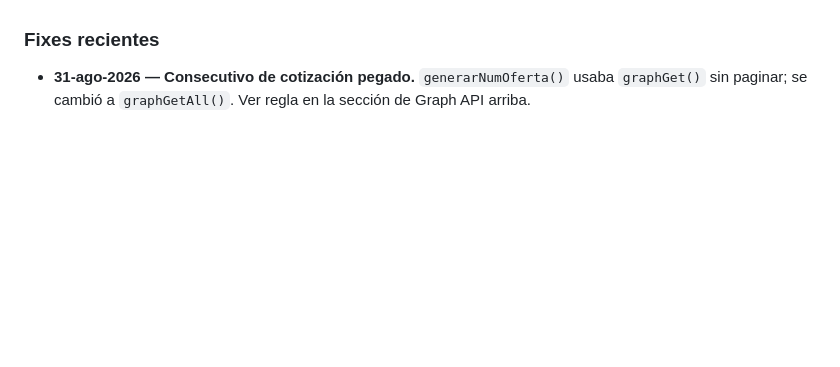
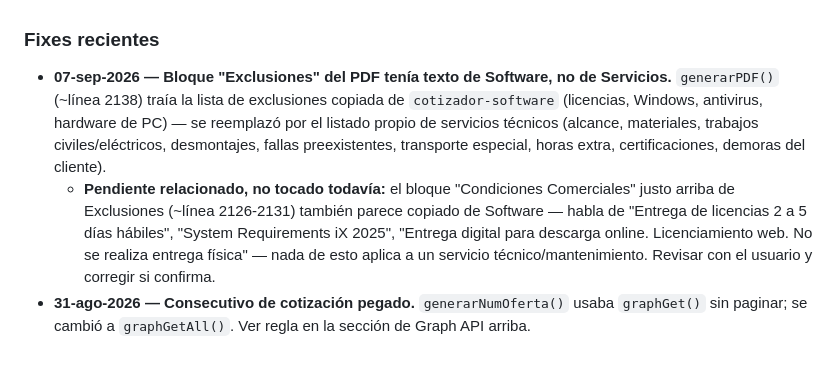
Before and after one commit to aristi01AYJ/cotizador-service, a Markdown page: CLAUDE.md, the part around the change. GitHub-like rendering; blank space fills up the shorter version.

Commit message:
docs: registrar fix de Exclusiones y pendiente de Condiciones Comerciales

```diff
--- a/CLAUDE.md
+++ b/CLAUDE.md
@@ -47,4 +47,6 @@ Este repositorio es **público** (GitHub Pages gratis). El token de GitHub, el A
 - **Synergy es obligatorio** antes de guardar una cotización — no omitir ese paso en ningún flujo nuevo.
 
 ### Fixes recientes
+- **07-sep-2026 — Bloque "Exclusiones" del PDF tenía texto de Software, no de Servicios.** `generarPDF()` (~línea 2138) traía la lista de exclusiones copiada de `cotizador-software` (licencias, Windows, antivirus, hardware de PC) — se reemplazó por el listado propio de servicios técnicos (alcance, materiales, trabajos civiles/eléctricos, desmontajes, fallas preexistentes, transporte especial, horas extra, certificaciones, demoras del cliente).
+  - **Pendiente relacionado, no tocado todavía:** el bloque "Condiciones Comerciales" justo arriba de Exclusiones (~línea 2126-2131) también parece copiado de Software — habla de "Entrega de licencias 2 a 5 días hábiles", "System Requirements iX 2025", "Entrega digital para descarga online. Licenciamiento web. No se realiza entrega física" — nada de esto aplica a un servicio técnico/mantenimiento. Revisar con el usuario y corregir si confirma.
 - **31-ago-2026 — Consecutivo de cotización pegado.** `generarNumOferta()` usaba `graphGet()` sin paginar; se cambió a `graphGetAll()`. Ver regla en la sección de Graph API arriba.
```
